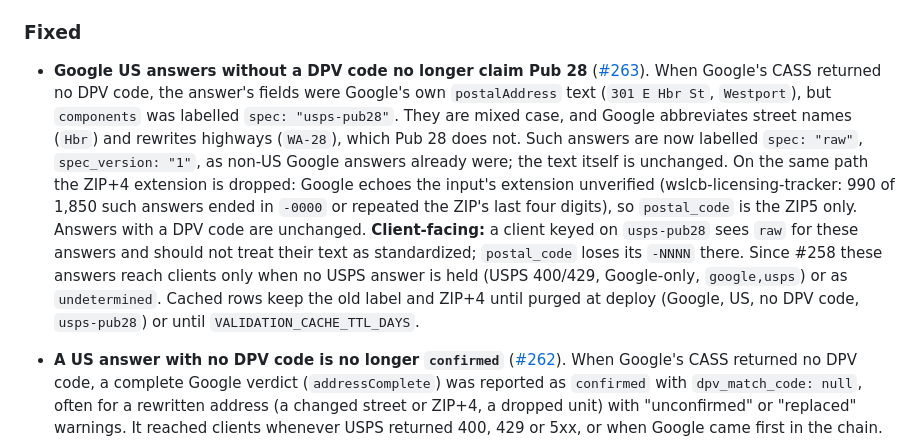
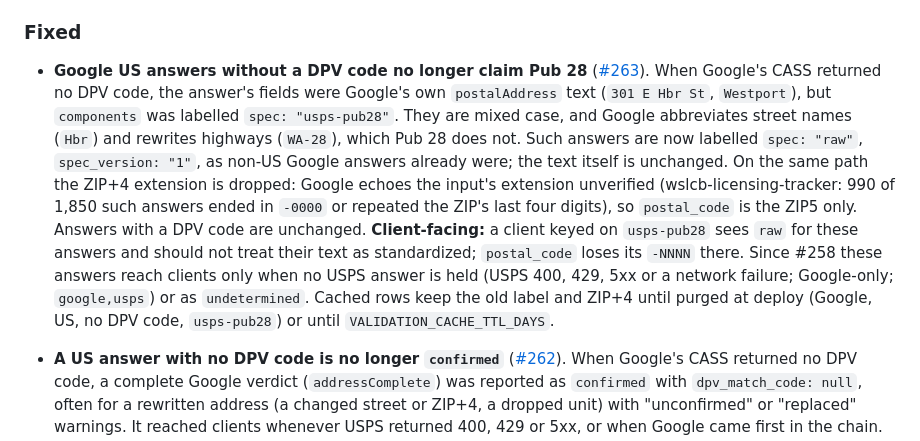
Before and after one commit to CannObserv/address-validator, a Markdown page: CHANGELOG.md, the part around the change. Rendered like a GitHub page.

Commit message:
#263 [docs]: CR 2 — CHANGELOG lists USPS 5xx and network failures as fallthrough cases
Co-Authored-By: Claude Opus 5.5 <noreply@anthropic.com>

```diff
--- a/CHANGELOG.md
+++ b/CHANGELOG.md
@@ -15,7 +15,7 @@ and the project uses semantic versioning.
 
 ### Fixed
 
-- **Google US answers without a DPV code no longer claim Pub 28** ([#263](https://github.com/CannObserv/address-validator/issues/263)). When Google's CASS returned no DPV code, the answer's fields were Google's own `postalAddress` text (`301 E Hbr St`, `Westport`), but `components` was labelled `spec: "usps-pub28"`. They are mixed case, and Google abbreviates street names (`Hbr`) and rewrites highways (`WA-28`), which Pub 28 does not. Such answers are now labelled `spec: "raw"`, `spec_version: "1"`, as non-US Google answers already were; the text itself is unchanged. On the same path the ZIP+4 extension is dropped: Google echoes the input's extension unverified (wslcb-licensing-tracker: 990 of 1,850 such answers ended in `-0000` or repeated the ZIP's last four digits), so `postal_code` is the ZIP5 only. Answers with a DPV code are unchanged. **Client-facing:** a client keyed on `usps-pub28` sees `raw` for these answers and should not treat their text as standardized; `postal_code` loses its `-NNNN` there. Since #258 these answers reach clients only when no USPS answer is held (USPS 400/429, Google-only, `google,usps`) or as `undetermined`. Cached rows keep the old label and ZIP+4 until purged at deploy (Google, US, no DPV code, `usps-pub28`) or until `VALIDATION_CACHE_TTL_DAYS`.
+- **Google US answers without a DPV code no longer claim Pub 28** ([#263](https://github.com/CannObserv/address-validator/issues/263)). When Google's CASS returned no DPV code, the answer's fields were Google's own `postalAddress` text (`301 E Hbr St`, `Westport`), but `components` was labelled `spec: "usps-pub28"`. They are mixed case, and Google abbreviates street names (`Hbr`) and rewrites highways (`WA-28`), which Pub 28 does not. Such answers are now labelled `spec: "raw"`, `spec_version: "1"`, as non-US Google answers already were; the text itself is unchanged. On the same path the ZIP+4 extension is dropped: Google echoes the input's extension unverified (wslcb-licensing-tracker: 990 of 1,850 such answers ended in `-0000` or repeated the ZIP's last four digits), so `postal_code` is the ZIP5 only. Answers with a DPV code are unchanged. **Client-facing:** a client keyed on `usps-pub28` sees `raw` for these answers and should not treat their text as standardized; `postal_code` loses its `-NNNN` there. Since #258 these answers reach clients only when no USPS answer is held (USPS 400, 429, 5xx or a network failure; Google-only; `google,usps`) or as `undetermined`. Cached rows keep the old label and ZIP+4 until purged at deploy (Google, US, no DPV code, `usps-pub28`) or until `VALIDATION_CACHE_TTL_DAYS`.
 - **A US answer with no DPV code is no longer `confirmed`** ([#262](https://github.com/CannObserv/address-validator/issues/262)). When Google's CASS returned no DPV code, a complete Google verdict (`addressComplete`) was reported as `confirmed` with `dpv_match_code: null`, often for a rewritten address (a changed street or ZIP+4, a dropped unit) with "unconfirmed" or "replaced" warnings. It reached clients whenever USPS returned 400, 429 or 5xx, or when Google came first in the chain. It is now `undetermined`. `invalid` and `not_found` are unchanged, and so are non-US answers, where a verdict is the only determination possible. **Client-facing:** some US addresses that were `confirmed` are now `undetermined`. After a USPS 429 the answer carries the fallback-unreachable warning and is not cached, so a retry can reach USPS. With `google,usps`, USPS is now asked. Cached rows are purged at deploy (Google, US, no DPV code, `confirmed`).
 - **A local-quota 429 now sends a real `Retry-After`** ([#270](https://github.com/CannObserv/address-validator/issues/270)). When the chain ran out because a provider's quota guard refused the request, `/api/v2/validate` returned 429 with `Retry-After: 0`, so clients retried at once into the same drained quota. The guard now reports the wait it computed: for a drained USPS daily window, the time until it refills one token; for Google's daily quota, the time until midnight Pacific — hours. The chain also reports the **minimum** wait across the providers that failed, not the last provider's, so the value no longer depends on chain order. **Client-facing:** `Retry-After` on these 429s can be large; a client that caps its retry sleep should treat a value above the cap as "stop the batch", not "sleep the cap". A single-provider config still returns 500 on a local-quota rejection ([#268](https://github.com/CannObserv/address-validator/issues/268)).
 - **A provider network failure falls back instead of returning HTTP 500** ([#257](https://github.com/CannObserv/address-validator/issues/257)). Neither the USPS nor the Google client wrapped a connect error or timeout, so it escaped the provider chain: with `VALIDATION_PROVIDER=usps,google`, a USPS network failure returned 500 instead of trying Google, and a network failure from the last provider returned 500 instead of 429. Both clients now raise any failed request (connect error, timeout, undecodable body) as a transient provider error, like a 5xx; this also covers the USPS OAuth token fetch and the Google credential refresh, including a token-endpoint 5xx that google-auth's own retries could not clear. **Client-facing:** some 500s become a fallback answer or a 429 with `Retry-After`. A single-provider config still returns 500 for a network failure, as it does for an upstream 5xx ([#268](https://github.com/CannObserv/address-validator/issues/268)).
```
